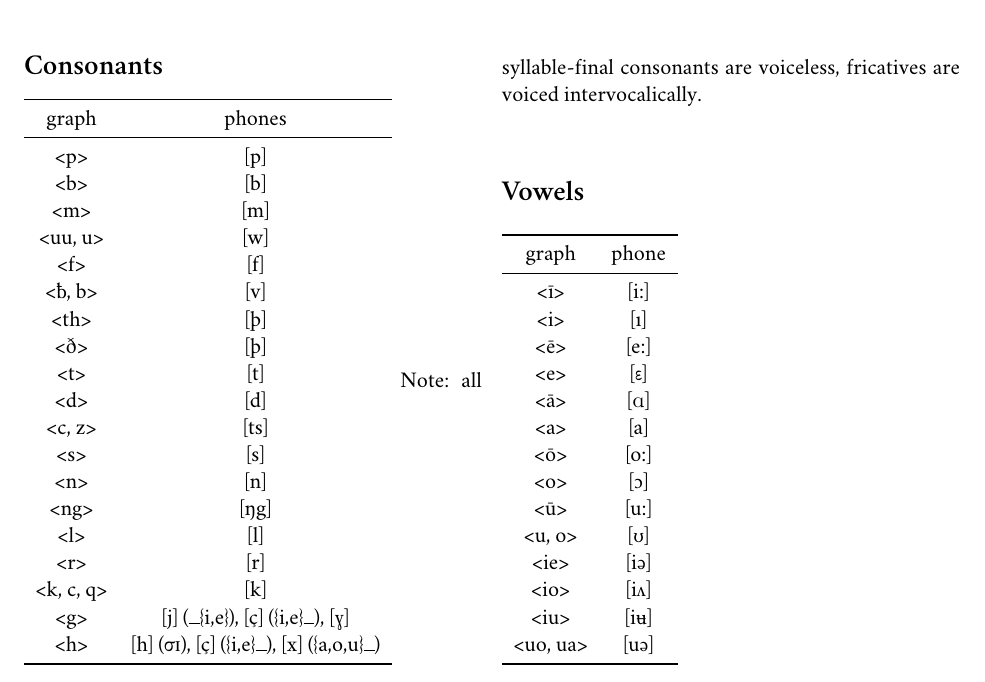
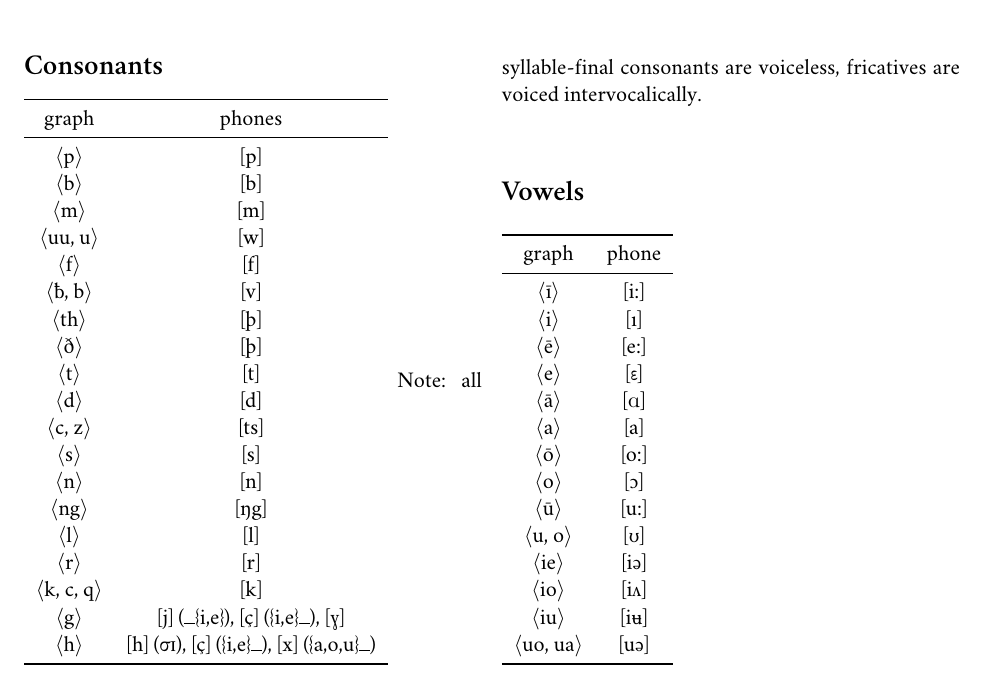
Before and after one commit to jonsterling/Old-Saxon-Phonology, a LaTeX document (pronunciation.tex): part of the page, cut so that both start at the same text. Compiled offline with XeLaTeX; a missing font is replaced by an installed copy or a similar font.

Commit message:
Use pretty brackets (added \grph macro to enclose graphs)

```diff
--- a/pronunciation.tex
+++ b/pronunciation.tex
@@ -8,6 +8,8 @@
 \defaultfontfeatures{Mapping=tex-text}
 \setmainfont{Minion Pro}
 \newfontfamily\phfont{Junicode}
+
+\def\grph#1{$\langle$#1$\rangle$}
 
 \title{Old Saxon Pronunciation}
 \author{Pascal Matheis}
@@ -24,25 +26,25 @@
 \begin{tabular}{c c}
 \toprule
 graph & phones \\ \midrule
-<p> & [p] \\
-<b> & [b] \\
-<m> & [m] \\
-<uu, u> & [w] \\
-<f> & [f] \\
-<{\phfont ƀ}, b> & [v] \\
-<th> & [þ] \\
-<ð> & [þ] \\
-<t> & [t] \\
-<d> & [d] \\
-<c, z> & [ts] \\
-<s> & [s] \\
-<n> & [n] \\
-<ng> & [ŋg] \\
-<l> & [l] \\
-<r> & [r] \\
-<k, c, q> & [k] \\
-<g> & [j] ($\rule{0.5em}{0.5pt}$\{i,e\}), [ç] (\{i,e\}$\rule{0.5em}{0.5pt}$), [{\phfont ɣ}] \\
-<h> & [h] ({\sc σi}), [ç] (\{i,e\}$\rule{0.5em}{0.5pt}$), [x] (\{a,o,u\}$\rule{0.5em}{0.5pt}$) \\
+\grph{p} & [p] \\
+\grph{b} & [b] \\
+\grph{m} & [m] \\
+\grph{uu, u} & [w] \\
+\grph{f} & [f] \\
+\grph{{\phfont ƀ}, b} & [v] \\
+\grph{th} & [þ] \\
+\grph{ð} & [þ] \\
+\grph{t} & [t] \\
+\grph{d} & [d] \\
+\grph{c, z} & [ts] \\
+\grph{s} & [s] \\
+\grph{n} & [n] \\
+\grph{ng} & [ŋg] \\
+\grph{l} & [l] \\
+\grph{r} & [r] \\
+\grph{k, c, q} & [k] \\
+\grph{g} & [j] ($\rule{0.5em}{0.5pt}$\{i,e\}), [ç] (\{i,e\}$\rule{0.5em}{0.5pt}$), [{\phfont ɣ}] \\
+\grph{h} & [h] ({\sc σi}), [ç] (\{i,e\}$\rule{0.5em}{0.5pt}$), [x] (\{a,o,u\}$\rule{0.5em}{0.5pt}$) \\
 \bottomrule
 \end{tabular}
 Note: all syllable-final consonants are voiceless, fricatives are voiced intervocalically.
@@ -51,20 +53,20 @@ Note: all syllable-final consonants are voiceless, fricatives are voiced intervo
 \begin{tabular}{c c}
 \toprule
 graph & phone \\ \midrule
-<ī> & [i:] \\
-<i> & [{\i}] \\
-<ē> & [e:] \\
-<e> & [ε] \\
-<ā> & [\textipa{A}] \\
-<a> & [a] \\
-<ō> & [o:] \\
-<o> & [{\phfont ɔ}] \\
-<ū> & [u:] \\
-<u, o> & [{\phfont ʊ}] \\
-<ie> & [i{\phfont ə}] \\
-<io> & [i{\phfont ʌ}] \\
-<iu> & [i{\phfont ʉ}] \\
-<uo, ua> & [u{\phfont ǝ}] \\
+\grph{ī} & [i:] \\
+\grph{i} & [{\i}] \\
+\grph{ē} & [e:] \\
+\grph{e} & [ε] \\
+\grph{ā} & [\textipa{A}] \\
+\grph{a} & [a] \\
+\grph{ō} & [o:] \\
+\grph{o} & [{\phfont ɔ}] \\
+\grph{ū} & [u:] \\
+\grph{u, o} & [{\phfont ʊ}] \\
+\grph{ie} & [i{\phfont ə}] \\
+\grph{io} & [i{\phfont ʌ}] \\
+\grph{iu} & [i{\phfont ʉ}] \\
+\grph{uo, ua} & [u{\phfont ǝ}] \\
 \bottomrule
 \end{tabular}
 
```
Also changed, not shown: pronunciation.pdf.
